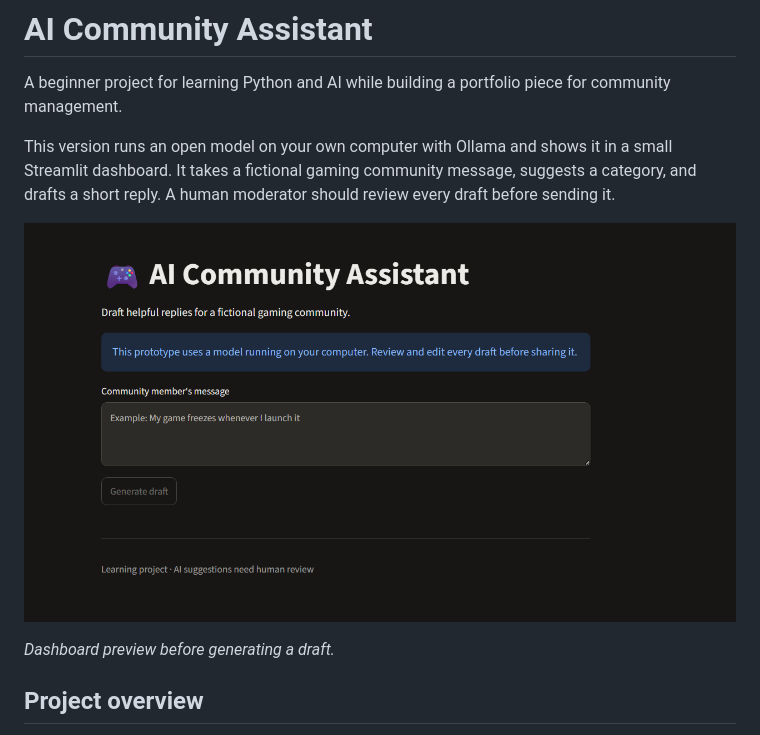
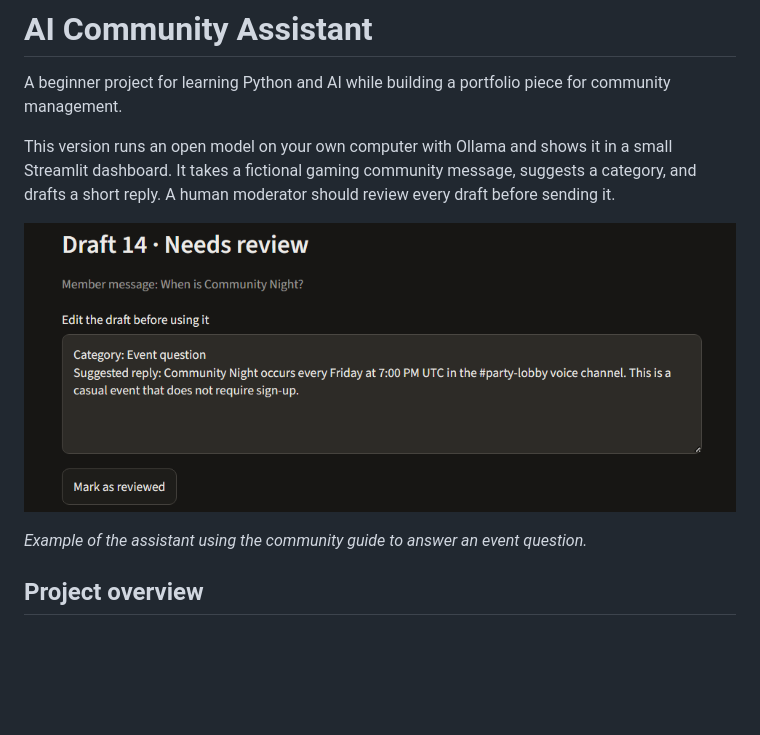
Before and after one commit to AFKaying/ai-gaming-community-assistant, a Markdown page: README.md, the part around one of its changes. Drawn GitHub-style; pictures changed too: screenshots/dashboard-preview.png; blank space fills up the shorter version.

Commit message:
Show event draft in README

```diff
--- a/README.md
+++ b/README.md
@@ -8,5 +8,5 @@ This version runs an open model on your own computer with Ollama and shows it in
 
-*Dashboard preview before generating a draft.*
+*Example of the assistant using the community guide to answer an event question.*
 
 ## Project overview
 
```
Also changed, not shown: other parts of README.md (+1 -1 lines).
